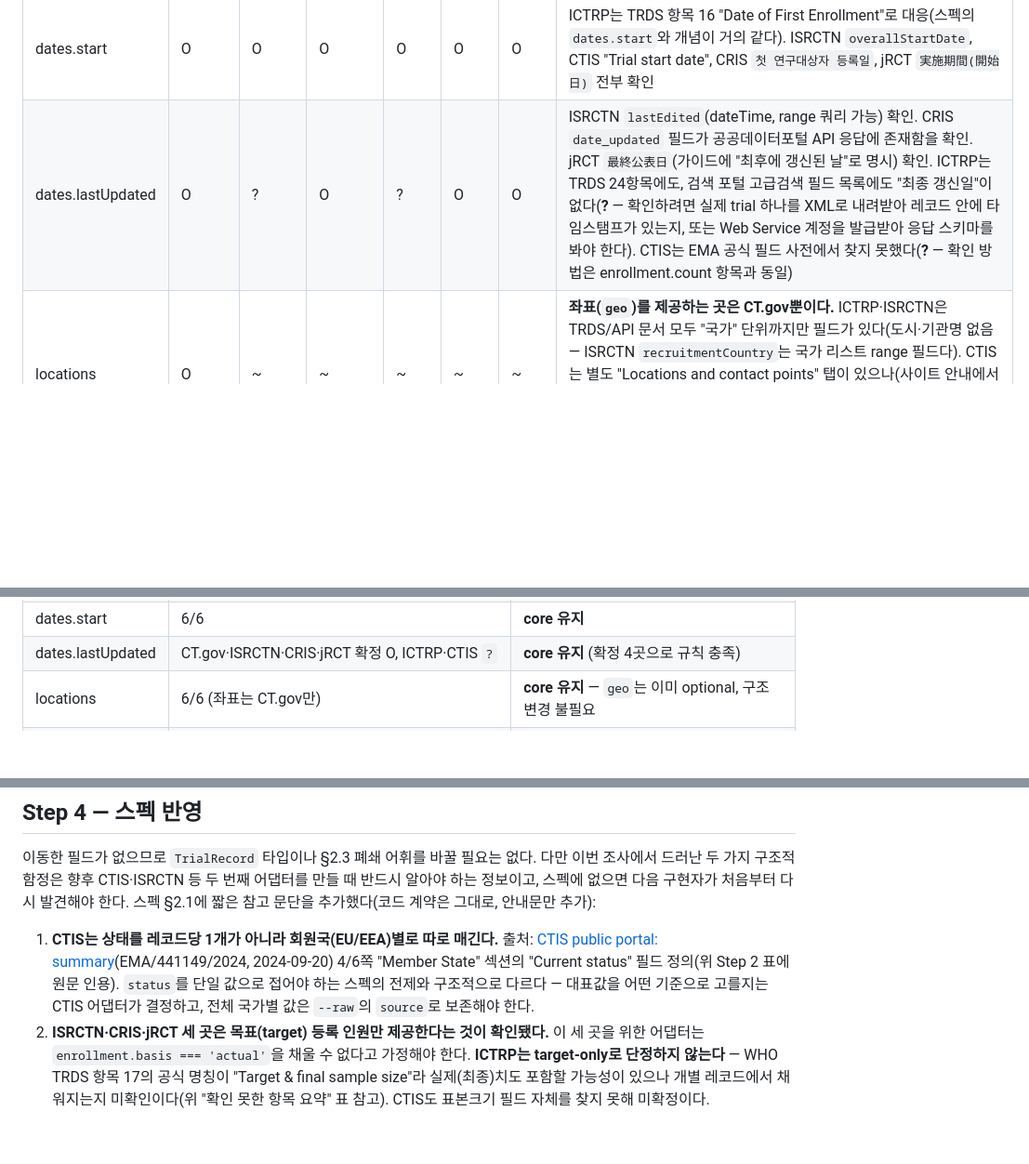
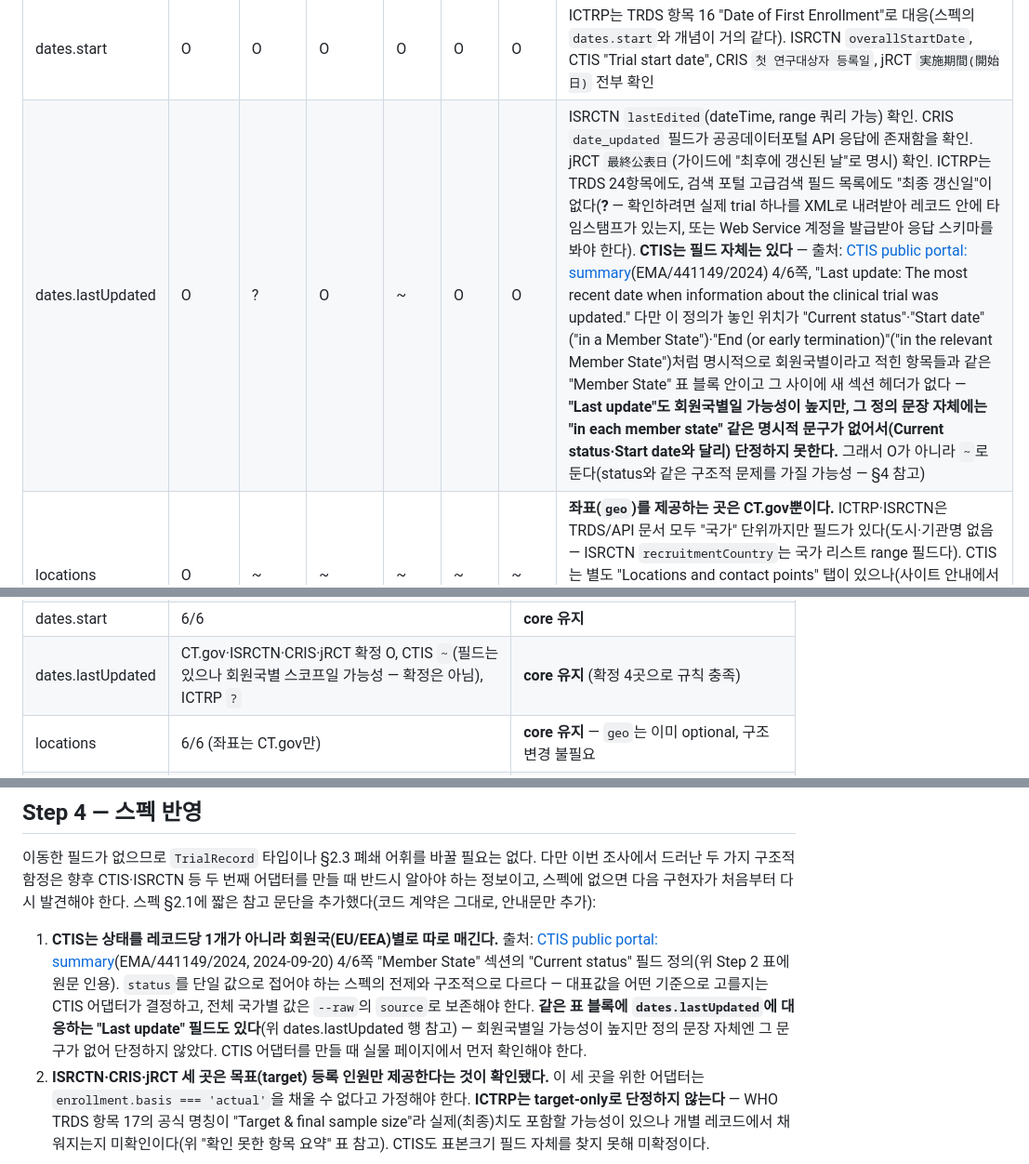
Before and after one commit to kimmingul/ctreg, a Markdown page: docs/registry-field-survey-2026-08-22.md, 3 parts joined by grey strips. Shown at 93% size. Drawn GitHub-style; blank space fills up the shorter version.

Commit message:
docs: fix round 2 — CTIS dates.lastUpdated resolved from already-fetched PDF
Optional item from round 2: the CTIS public portal summary PDF (already read
in full for the round-1 status citation) documents a 'Last update' field in
the same per-member-state 'Member State' table block as 'Current status'.
Moved dates.lastUpdated/CTIS from ? to ~ (field confirmed to exist; scope
likely per-member-state like status, but not asserted as certain since the
field's own definition text lacks the explicit 'in each member state'
wording that Current status/Start date/End have). Added the same caveat to
spec section 2.1's CTIS adapter-guidance note.

The round's required item (ISRCTN default XML fetch settling studyType,
hasResults, crossIds) was already completed in the prior 'fix round 1
amendment' commit (c21fee9) before this round's instructions arrived.

Gate conclusion unchanged: 13/13 core fields stay core.

```diff
--- a/docs/registry-field-survey-2026-08-22.md
+++ b/docs/registry-field-survey-2026-08-22.md
@@ -40,7 +40,7 @@
 | sponsor.lead | O | O | O | O | O | O | 전부 존재. jRCT는 "依頼者等に関する事項"(의뢰자 등에 관한 사항) 섹션으로 별도 관리 |
 | enrollment.count | O | O | ~ | ? | ~ | ~ | **ISRCTN·CRIS·jRCT 세 곳은 확인 결과 목표(target) 등록 인원만 노출하고, 실제(actual) 등록 인원을 별도 필드로 구분하지 않는다** — ISRCTN "Target number of participants"(실제 trial 페이지에서 확인), CRIS `목표대상자 수`(상세 페이지에서 확인, 실제값 필드는 못 찾음), jRCT `実施予定被験者数/Sample Size`(가이드에서 확인, "予定"=예정치). **ICTRP는 다르게 취급해야 한다 — target-only라고 단정할 근거가 없다.** WHO TRDS 항목 17의 공식 명칭은 "Sample Size"가 아니라 **"Target & final sample size"**다(목표치와 최종치를 항목명 자체에 함께 명시) — 개별 trial 레코드에서 "final"(실제) 값이 실제로 채워지는지는 이번 조사에서 확인하지 못했다(**?**, "확인 못한 항목 요약" 표에 추가). CTIS는 EMA 공식 필드 사전 두 건(Full trial information 7쪽, summary 6쪽) 어디에도 표본크기 필드가 없었다(**?** — 실제 trial 페이지의 Locations/Results 탭을 봐야 한다) |
 | dates.start | O | O | O | O | O | O | ICTRP는 TRDS 항목 16 "Date of First Enrollment"로 대응(스펙의 `dates.start`와 개념이 거의 같다). ISRCTN `overallStartDate`, CTIS "Trial start date", CRIS `첫 연구대상자 등록일`, jRCT `実施期間(開始日)` 전부 확인 |
-| dates.lastUpdated | O | ? | O | ? | O | O | ISRCTN `lastEdited`(dateTime, range 쿼리 가능) 확인. CRIS `date_updated` 필드가 공공데이터포털 API 응답에 존재함을 확인. jRCT `最終公表日`(가이드에 "최후에 갱신된 날"로 명시) 확인. ICTRP는 TRDS 24항목에도, 검색 포털 고급검색 필드 목록에도 "최종 갱신일"이 없다(**?** — 확인하려면 실제 trial 하나를 XML로 내려받아 레코드 안에 타임스탬프가 있는지, 또는 Web Service 계정을 발급받아 응답 스키마를 봐야 한다). CTIS는 EMA 공식 필드 사전에서 찾지 못했다(**?** — 확인 방법은 enrollment.count 항목과 동일) |
+| dates.lastUpdated | O | ? | O | ~ | O | O | ISRCTN `lastEdited`(dateTime, range 쿼리 가능) 확인. CRIS `date_updated` 필드가 공공데이터포털 API 응답에 존재함을 확인. jRCT `最終公表日`(가이드에 "최후에 갱신된 날"로 명시) 확인. ICTRP는 TRDS 24항목에도, 검색 포털 고급검색 필드 목록에도 "최종 갱신일"이 없다(**?** — 확인하려면 실제 trial 하나를 XML로 내려받아 레코드 안에 타임스탬프가 있는지, 또는 Web Service 계정을 발급받아 응답 스키마를 봐야 한다). **CTIS는 필드 자체는 있다** — 출처: [CTIS public portal: summary](https://www.ema.europa.eu/en/documents/other/clinical-trial-information-system-ctis-public-portal-summary_en.pdf)(EMA/441149/2024) 4/6쪽, "Last update: The most recent date when information about the clinical trial was updated." 다만 이 정의가 놓인 위치가 "Current status"·"Start date"("in a Member State")·"End (or early termination)"("in the relevant Member State")처럼 명시적으로 회원국별이라고 적힌 항목들과 같은 "Member State" 표 블록 안이고 그 사이에 새 섹션 헤더가 없다 — **"Last update"도 회원국별일 가능성이 높지만, 그 정의 문장 자체에는 "in each member state" 같은 명시적 문구가 없어서(Current status·Start date와 달리) 단정하지 못한다.** 그래서 O가 아니라 `~`로 둔다(status와 같은 구조적 문제를 가질 가능성 — §4 참고) |
 | locations | O | ~ | ~ | ~ | ~ | ~ | **좌표(`geo`)를 제공하는 곳은 CT.gov뿐이다.** ICTRP·ISRCTN은 TRDS/API 문서 모두 "국가" 단위까지만 필드가 있다(도시·기관명 없음 — ISRCTN `recruitmentCountry`는 국가 리스트 range 필드다). CTIS는 별도 "Locations and contact points" 탭이 있으나(사이트 안내에서 탭 존재만 확인) 좌표 제공 여부는 확인 못함. CRIS는 `참여기관`(기관명, 도시 수준 주소는 있을 수 있으나 좌표는 없음), jRCT는 `実施医療機関`(기관명+주소, 좌표 없음) |
 | hasResults | O | O | O | O | ? | ? | ICTRP는 TRDS 항목 23 "Summary Results"와 검색 포털의 "Results" 필터로 이중 확인됨. CTIS는 포털 탭 구성 자체에 "Trial Results" 탭이 별도로 있어 결과 유무를 판별할 수 있다. **ISRCTN은 실제 trial의 `default` XML(ISRCTN96189403, 위 studyType 행과 동일 출처)에서 확인했다** — 최상위에 `<results>` 섹션이 통째로 있고 그 안에 `<publicationDetails>`(관련 논문 링크 3건), `<basicReport>`(첨부 PDF), `<ipdSharingStatement>`, `<dataPolicies>`가 들어 있다. 구조화된 결과 섹션의 존재 자체가 결과 유무 판별 기준이 될 수 있다. CRIS는 `연구종료일`류 날짜 필드는 있으나 결과 공개 여부 플래그는 찾지 못했다(**?** — 실제로 결과가 등록된 중재연구의 상세 페이지를 열어 "연구결과" 항목이 있는지 확인해야 한다). jRCT는 "jRCT에서 치험결과 조회" 기능이 있으나 이는 진행상태(研究終了) 필터일 뿐 결과 데이터 유무를 나타내는 별도 필드인지는 확인 못했다(**?** — 실제 종료된 시험의 상세 페이지에 결과 섹션이 있는지 봐야 한다) |
 | crossIds | O | O | O | O | X | ? | **ICTRP TRDS 항목 3 "Secondary Identifying Numbers"가 사실상 crossIds 그 자체다** — WHO가 이 필드를 필수 24항목에 넣은 이유가 바로 중복 등록 추적이다. CTIS는 EMA 공식 필드 사전에 "ClinicalTrials.gov identifier (NCT number)", "ISRCTN number", "Additional registries"가 명시적으로 나열되어 있어 가장 확실하다. **ISRCTN은 실제 trial의 `default` XML(ISRCTN96189403, 위 studyType 행과 동일 출처)에서 확인했다** — `<externalRefs>` 섹션에 `<doi>`, `<protocolSerialNumber>`, `<clinicalTrialsGovNumber/>`, `<eudraCTNumber/>` 요소가 있다. 스키마 자체에 NCT/EudraCT 상호등록 슬롯이 있다는 게 확인됐다는 뜻이다(다만 이번 예시에서는 두 요소 다 비어 있었다 — 슬롯의 존재와 실제 값이 채워지는 빈도는 별개다). CRIS는 실제 상세 페이지(KCT0002018, **관찰연구 1건**) 확인 결과 WHO ICTRP·NCT 상호등록번호 필드가 **없었다** — 단 **이 X 판정은 근거가 약하다**: 확인한 표본이 1건뿐이고, 그마저 해외 이중등록 유인이 상대적으로 적은 국내 관찰연구다(해외 다기관이 참여하는 국내 중재연구라면 다를 수 있음). CRIS 자체가 한국의 WHO 1차 등록기관이라는 점도 감안해야 한다. jRCT는 API 문서/가이드에서 확인하지 못했다(**?** — 상세 페이지의 "その他の事項" 섹션 또는 JPMA 가이드 33쪽 이후 "기본용어" 부분을 봐야 한다 — 이번 조사에서는 가이드 1~22쪽만 확인했다) |
@@ -74,7 +74,7 @@ detail 필드는 capability 로 신고하면 되므로 `X` 여도 문제가 없
 | sponsor.lead | 6/6 | **core 유지** |
 | enrollment.count | CT.gov·ICTRP 확정 O, ISRCTN·CRIS·jRCT `~`(target만 확인됨), CTIS `?` | **core 유지** — 단, `basis: 'actual'`을 채울 수 없다고 확정할 수 있는 곳은 ISRCTN·CRIS·jRCT 세 곳뿐이다. ICTRP는 TRDS 항목명이 "Target & final sample size"라 실제치를 포함할 가능성이 있으나 개별 레코드에서 채워지는지 미확인 — CT.gov 전용이라고 단정하지 않는다(§4 참고) |
 | dates.start | 6/6 | **core 유지** |
-| dates.lastUpdated | CT.gov·ISRCTN·CRIS·jRCT 확정 O, ICTRP·CTIS `?` | **core 유지** (확정 4곳으로 규칙 충족) |
+| dates.lastUpdated | CT.gov·ISRCTN·CRIS·jRCT 확정 O, CTIS `~`(필드는 있으나 회원국별 스코프일 가능성 — 확정은 아님), ICTRP `?` | **core 유지** (확정 4곳으로 규칙 충족) |
 | locations | 6/6 (좌표는 CT.gov만) | **core 유지** — `geo`는 이미 optional, 구조 변경 불필요 |
 | hasResults | CT.gov·ICTRP·CTIS·ISRCTN 확정 O(ISRCTN은 `default` XML의 `<results>` 섹션으로 재확인), CRIS·jRCT `?` | **core 유지** (확정 4곳으로 규칙 충족) |
 | crossIds | CT.gov·ICTRP·CTIS·ISRCTN 확정 O(ISRCTN은 `default` XML의 `<externalRefs>` 섹션으로 재확인 — 슬롯은 있으나 이번 예시에서는 비어 있었음), CRIS `X`(**근거 약함** — 관찰연구 표본 1건에서만 확인, 매트릭스 각주 참고), jRCT `?` | **core 유지** (확정 4곳으로 규칙 충족 — CRIS의 X 판정 강도와 무관하게 결론은 바뀌지 않는다) |
@@ -89,7 +89,7 @@ detail 필드는 capability 로 신고하면 되므로 `X` 여도 문제가 없
 
 이동한 필드가 없으므로 `TrialRecord` 타입이나 §2.3 폐쇄 어휘를 바꿀 필요는 없다. 다만 이번 조사에서 드러난 두 가지 구조적 함정은 향후 CTIS·ISRCTN 등 두 번째 어댑터를 만들 때 반드시 알아야 하는 정보이고, 스펙에 없으면 다음 구현자가 처음부터 다시 발견해야 한다. 스펙 §2.1에 짧은 참고 문단을 추가했다(코드 계약은 그대로, 안내문만 추가):
 
-1. **CTIS는 상태를 레코드당 1개가 아니라 회원국(EU/EEA)별로 따로 매긴다.** 출처: [CTIS public portal: summary](https://www.ema.europa.eu/en/documents/other/clinical-trial-information-system-ctis-public-portal-summary_en.pdf)(EMA/441149/2024, 2024-09-20) 4/6쪽 "Member State" 섹션의 "Current status" 필드 정의(위 Step 2 표에 원문 인용). `status`를 단일 값으로 접어야 하는 스펙의 전제와 구조적으로 다르다 — 대표값을 어떤 기준으로 고를지는 CTIS 어댑터가 결정하고, 전체 국가별 값은 `--raw`의 `source`로 보존해야 한다.
+1. **CTIS는 상태를 레코드당 1개가 아니라 회원국(EU/EEA)별로 따로 매긴다.** 출처: [CTIS public portal: summary](https://www.ema.europa.eu/en/documents/other/clinical-trial-information-system-ctis-public-portal-summary_en.pdf)(EMA/441149/2024, 2024-09-20) 4/6쪽 "Member State" 섹션의 "Current status" 필드 정의(위 Step 2 표에 원문 인용). `status`를 단일 값으로 접어야 하는 스펙의 전제와 구조적으로 다르다 — 대표값을 어떤 기준으로 고를지는 CTIS 어댑터가 결정하고, 전체 국가별 값은 `--raw`의 `source`로 보존해야 한다. **같은 표 블록에 `dates.lastUpdated`에 대응하는 "Last update" 필드도 있다**(위 dates.lastUpdated 행 참고) — 회원국별일 가능성이 높지만 정의 문장 자체엔 그 문구가 없어 단정하지 않았다. CTIS 어댑터를 만들 때 실물 페이지에서 먼저 확인해야 한다.
 2. **ISRCTN·CRIS·jRCT 세 곳은 목표(target) 등록 인원만 제공한다는 것이 확인됐다.** 이 세 곳을 위한 어댑터는 `enrollment.basis === 'actual'`을 채울 수 없다고 가정해야 한다. **ICTRP는 target-only로 단정하지 않는다** — WHO TRDS 항목 17의 공식 명칭이 "Target & final sample size"라 실제(최종)치도 포함할 가능성이 있으나 개별 레코드에서 채워지는지 미확인이다(위 "확인 못한 항목 요약" 표 참고). CTIS도 표본크기 필드 자체를 찾지 못해 미확정이다.
 
 `Capability.detail`에 새로 추가할 항목은 없다(§3.2 변경 없음) — detail 필드(eligibility/outcomes/contacts)는 이미 대부분의 레지스트리에서 확인됐고, 확인하지 못한 항목도 기존 capability 신고 메커니즘으로 충분히 표현된다.
```
Also changed, not shown: other parts of docs/registry-field-survey-2026-08-22.md (+0 -1 lines), 1 other file.
